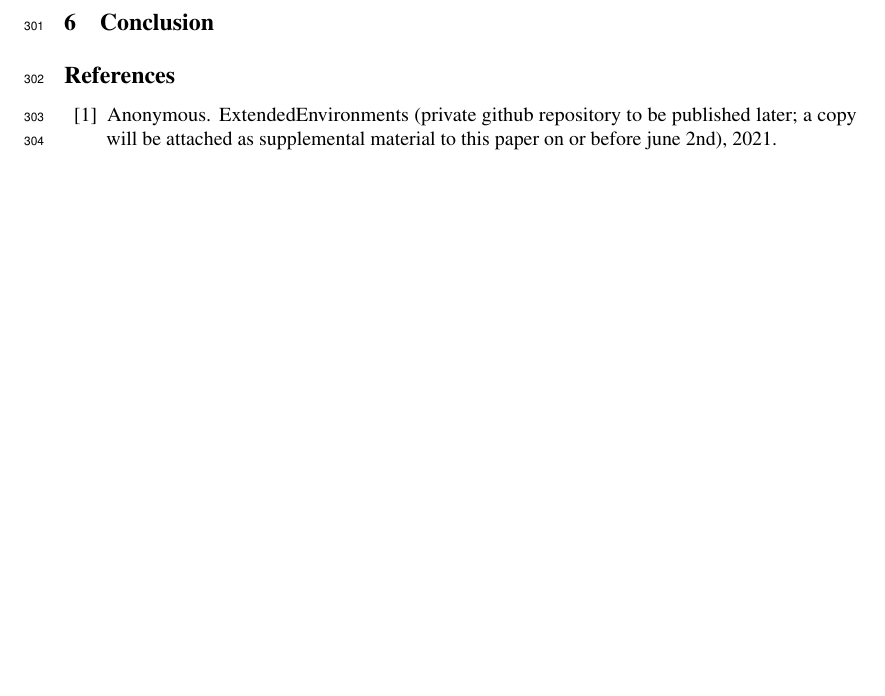
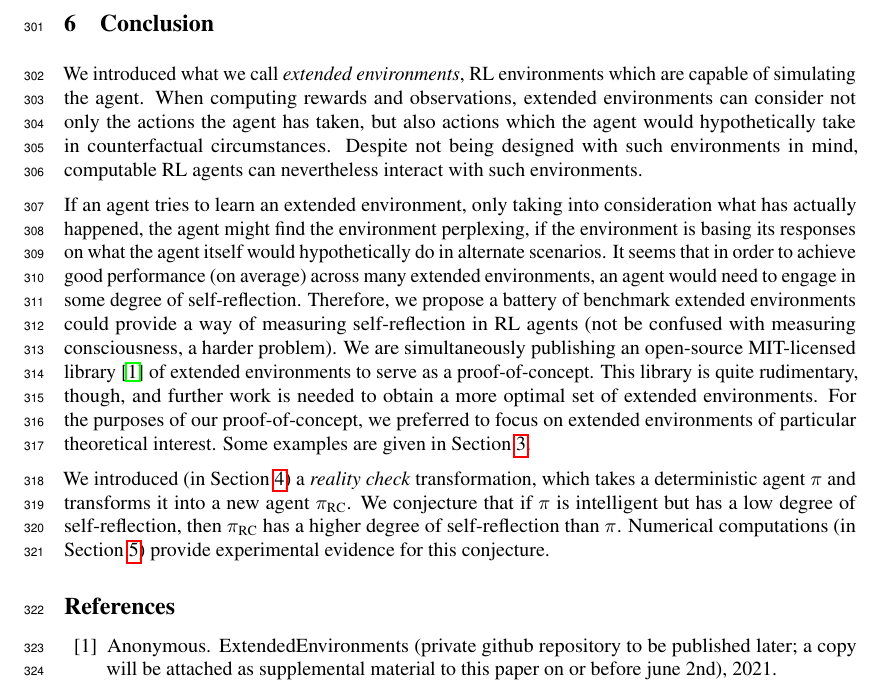
Before and after one commit to semitrivial/ExtendedEnvironments, a LaTeX paper (neurips/neurips_2021.tex): part of page 9 of 11, cut so that both start at the same text, the shorter picture padded with empty space. Compiled offline with pdfLaTeX.

Commit message:
Add a conclusion

```diff
--- a/neurips/neurips_2021.tex
+++ b/neurips/neurips_2021.tex
@@ -696,7 +696,33 @@ prefering to fill it with extended environments of theoretical interest.
 
 \section{Conclusion}
 
+We introduced what we call \emph{extended environments}, RL environments
+which are capable of simulating the agent. When computing rewards and observations,
+extended environments can consider not only the actions the agent has taken, but also
+actions which the agent would hypothetically take in counterfactual circumstances.
+Despite not being designed with such environments in mind, computable RL agents
+can nevertheless interact with such environments.
 
+If an agent tries to learn an extended environment, only taking into consideration
+what has actually happened, the agent might find the environment perplexing, if the
+environment is basing its responses on what the agent itself would hypothetically
+do in alternate scenarios. It seems that in order to achieve good performance (on
+average) across many extended environments, an agent would need to engage in some degree of
+self-reflection. Therefore, we propose a battery of benchmark extended environments
+could provide a way of measuring self-reflection in RL agents (not be confused
+with measuring consciousness, a harder problem). We are simultaneously publishing
+an open-source MIT-licensed library \cite{library} of extended environments to serve
+as a proof-of-concept. This library is quite rudimentary, though, and further work is
+needed to obtain a more optimal set of extended environments. For the purposes of our
+proof-of-concept, we preferred to focus on extended environments of particular
+theoretical interest. Some examples are given in Section \ref{examplesection}.
+
+We introduced (in Section \ref{realitychecksection}) a \emph{reality check}
+transformation, which takes a deterministic agent $\pi$ and transforms it
+into a new agent $\pi_{\RC}$. We conjecture that if $\pi$ is intelligent but has a low
+degree of self-reflection, then $\pi_{\RC}$ has a higher degree of self-reflection
+than $\pi$. Numerical computations (in Section \ref{measurementssection}) provide
+experimental evidence for this conjecture.
 
 
 \begin{ack}
```
